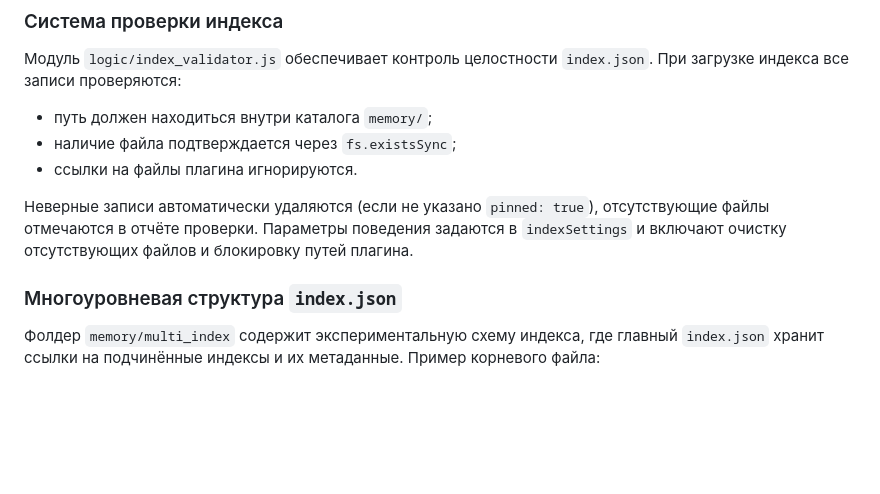
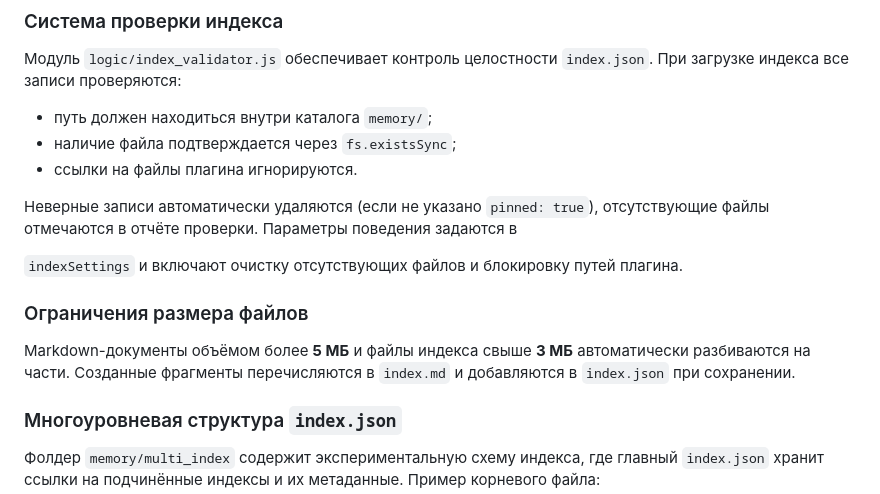
Before and after one commit to redvampir/sofia-memory-plugin, a Markdown page: README.md, the part around the change. Rendered like a GitHub page; blank space fills up the shorter version.

```diff
--- a/README.md
+++ b/README.md
@@ -130,8 +130,15 @@ npm run build:openapi
 
 Неверные записи автоматически удаляются (если не указано `pinned: true`),
 отсутствующие файлы отмечаются в отчёте проверки. Параметры поведения задаются в
+
 `indexSettings` и включают очистку отсутствующих файлов и блокировку путей
 плагина.
+
+### Ограничения размера файлов
+
+Markdown-документы объёмом более **5 МБ** и файлы индекса свыше **3 МБ**
+автоматически разбиваются на части. Созданные фрагменты перечисляются в
+`index.md` и добавляются в `index.json` при сохранении.
 
 ### Многоуровневая структура `index.json`
 
```
Also changed, not shown: config/memory-standards.md (+8 -2 lines).
